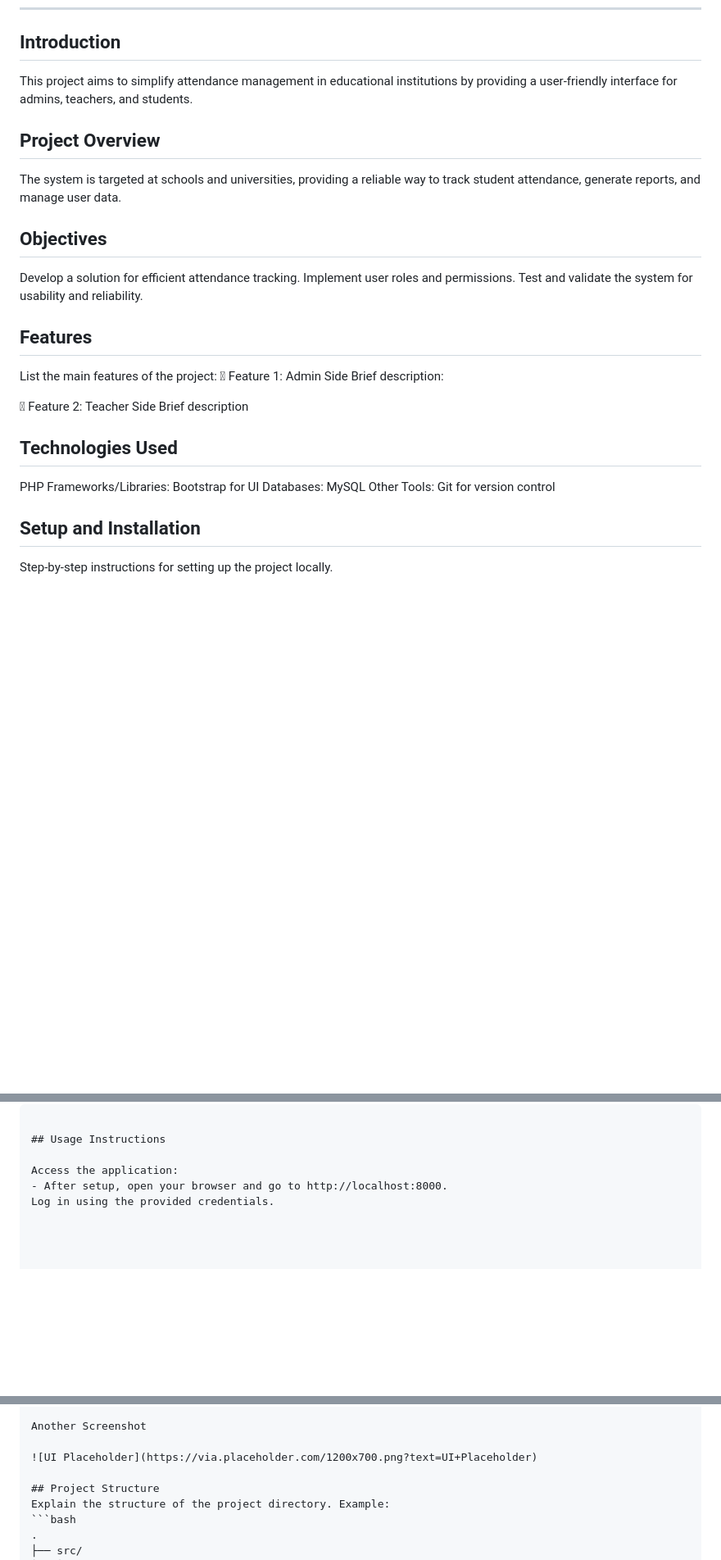
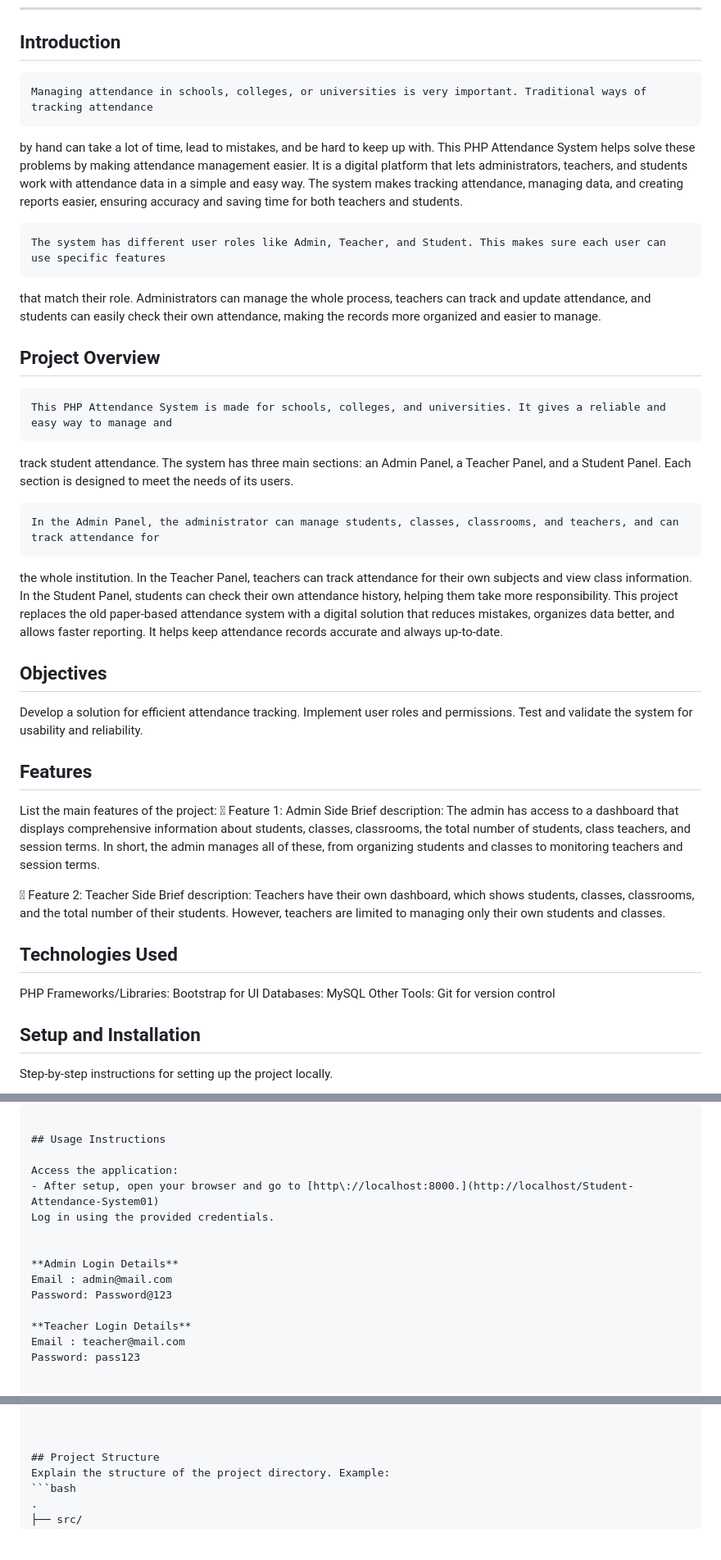
Before and after one commit to thebadsektor/se2024-monzales-morales, a Markdown page: README.md, 3 parts joined by grey strips. Shown at 82% size. GitHub-like rendering; blank space fills up the shorter version.

```diff
--- a/README.md
+++ b/README.md
@@ -41,25 +24,48 @@ Password: pass123
 ---
 
 ## Introduction
-This project aims to simplify attendance management in educational institutions by providing a user-friendly interface for admins, teachers, and students.
+	Managing attendance in schools, colleges, or universities is very important. Traditional ways of tracking attendance
+ by hand can take a lot of time, lead to mistakes, and be hard to keep up with. This PHP Attendance System helps solve these
+ problems by making attendance management easier. It is a digital platform that lets administrators, teachers, and students
+ work with attendance data in a simple and easy way. The system makes tracking attendance, managing data, and creating reports
+ easier, ensuring accuracy and saving time for both teachers and students.
+
+	The system has different user roles like Admin, Teacher, and Student. This makes sure each user can use specific features
+ that match their role. Administrators can manage the whole process, teachers can track and update attendance, and students can
+ easily check their own attendance, making the records more organized and easier to manage.
+
 
 ## Project Overview
-The system is targeted at schools and universities, providing a reliable way to track student attendance, generate reports, and manage user data.
+	This PHP Attendance System is made for schools, colleges, and universities. It gives a reliable and easy way to manage and
+ track student attendance. The system has three main sections: an Admin Panel, a Teacher Panel, and a Student Panel. Each section
+ is designed to meet the needs of its users.
+
+	In the Admin Panel, the administrator can manage students, classes, classrooms, and teachers, and can track attendance for
+ the whole institution. In the Teacher Panel, teachers can track attendance for their own subjects and view class information. In
+ the Student Panel, students can check their own attendance history, helping them take more responsibility. This project replaces
+ the old paper-based attendance system with a digital solution that reduces mistakes, organizes data better, and allows faster
+ reporting. It helps keep attendance records accurate and always up-to-date.
+
 
 ## Objectives
 Develop a solution for efficient attendance tracking.
 Implement user roles and permissions.
 Test and validate the system for usability and reliability.
 
+
 ## Features
 List the main features of the project:
  Feature 1: Admin Side
- 	 Brief description:
-
+ 	 Brief description: The admin has access to a dashboard that displays comprehensive
+information about students, classes, classrooms, the total number of students, class teachers,
+and session terms. In short, the admin manages all of these, from organizing students and
+classes to monitoring teachers and session terms.
 
 
  Feature 2: Teacher Side
-	Brief description
+	Brief description: Teachers have their own dashboard, which shows students, classes,
+ classrooms, and the total number of their students. However, teachers are limited to managing
+ only their own students and classes.
 
 
 
@@ -69,6 +75,8 @@ PHP
 Frameworks/Libraries: Bootstrap for UI
 Databases: MySQL
 Other Tools: Git for version control
+
+
 
 ## Setup and Installation
 Step-by-step instructions for setting up the project locally.
@@ -137,9 +146,16 @@ ensures systematic tracking and facilitates effective project management.
 ## Usage Instructions
 
 Access the application:
-- After setup, open your browser and go to http://localhost:8000.
+- After setup, open your browser and go to [http://localhost:8000.](http://localhost/Student-Attendance-System01)
 Log in using the provided credentials.
 
 
+**Admin Login Details**
+Email : admin@mail.com
+Password: Password@123
+
+**Teacher Login Details**
+Email : teacher@mail.com
+Password: pass123
 
 
@@ -147,7 +170,5 @@ Log in using the provided credentials.
 
-Another Screenshot
 
-![UI Placeholder](https://via.placeholder.com/1200x700.png?text=UI+Placeholder)
 
 ## Project Structure
 Explain the structure of the project directory. Example:
```
Also changed, not shown: other parts of README.md (+13 -22 lines).
